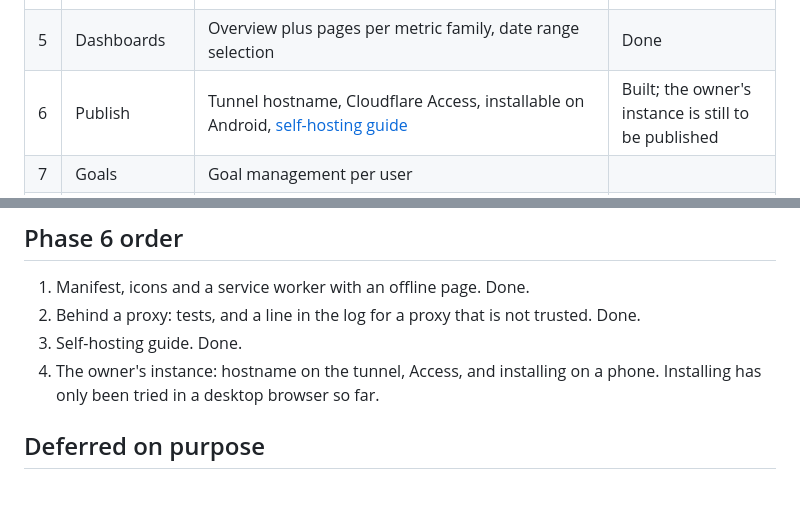
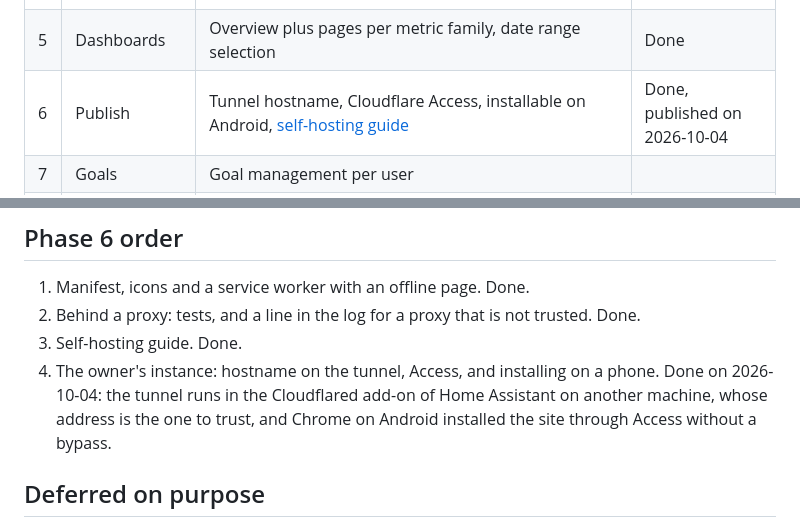
Before and after one commit to wedsel2/garmin-analyzer, a Markdown page: docs/roadmap.md, 2 parts joined by grey strips. Drawn GitHub-style; blank space fills up the shorter version.

```diff
--- a/docs/roadmap.md
+++ b/docs/roadmap.md
@@ -11,7 +11,7 @@ intentionally less detailed.
 | 3 | Storage and collector | Schema and migrations, raw and normalised layers, synthetic fixtures per metric family, token encryption, and `user-add`, `link` and `collect` from the command line | Done, first live run on 2026-10-03 |
 | 4 | Web foundation | `serve`, accounts, invites, Garmin link flow, base layout and styling, and a scheduled worker that runs `collect` | Done |
 | 5 | Dashboards | Overview plus pages per metric family, date range selection | Done |
-| 6 | Publish | Tunnel hostname, Cloudflare Access, installable on Android, [self-hosting guide](self-hosting.md) | Built; the owner's instance is still to be published |
+| 6 | Publish | Tunnel hostname, Cloudflare Access, installable on Android, [self-hosting guide](self-hosting.md) | Done, published on 2026-10-04 |
 | 7 | Goals | Goal management per user | |
 | 8 | AI analysis | Claude-based analysis and training recommendations | |
 
@@ -36,7 +36,9 @@ and the first live collection.
    trusted. Done.
 3. Self-hosting guide. Done.
 4. The owner's instance: hostname on the tunnel, Access, and installing on a
-   phone. Installing has only been tried in a desktop browser so far.
+   phone. Done on 2026-10-04: the tunnel runs in the Cloudflared add-on of Home
+   Assistant on another machine, whose address is the one to trust, and Chrome
+   on Android installed the site through Access without a bypass.
 
 ## Deferred on purpose
 
```
Also changed, not shown: docs/architecture.md (+2 -1 lines), docs/self-hosting.md (+37 -23 lines).
